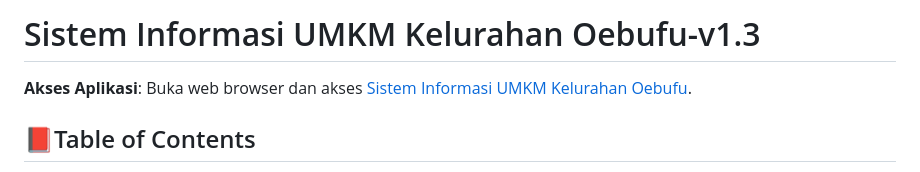
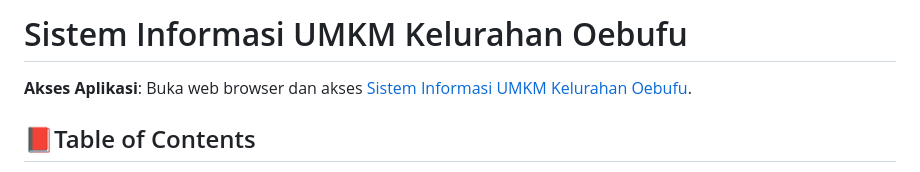
Before and after one commit to Joshtri/sistem-informasi-umkm-oebufu, a Markdown page: README.md, the part around the change. Drawn GitHub-style.

```diff
--- a/README.md
+++ b/README.md
@@ -1,4 +1,4 @@
-# Sistem Informasi UMKM Kelurahan Oebufu-v1.3
+# Sistem Informasi UMKM Kelurahan Oebufu
 **Akses Aplikasi**: Buka web browser dan akses [Sistem Informasi UMKM Kelurahan Oebufu](https://sistem-informasi-umkm-oebufu.vercel.app/).
 ## 📕Table of Contents
 
```
